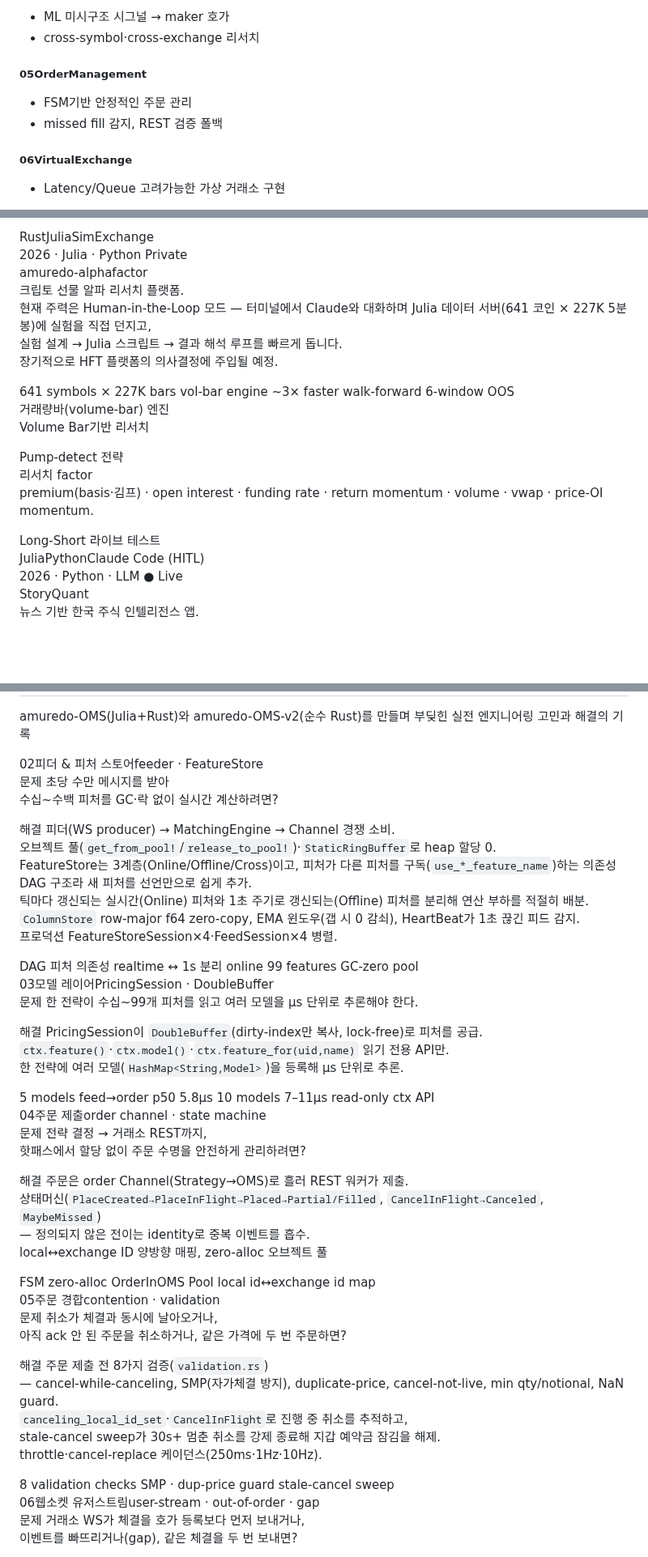
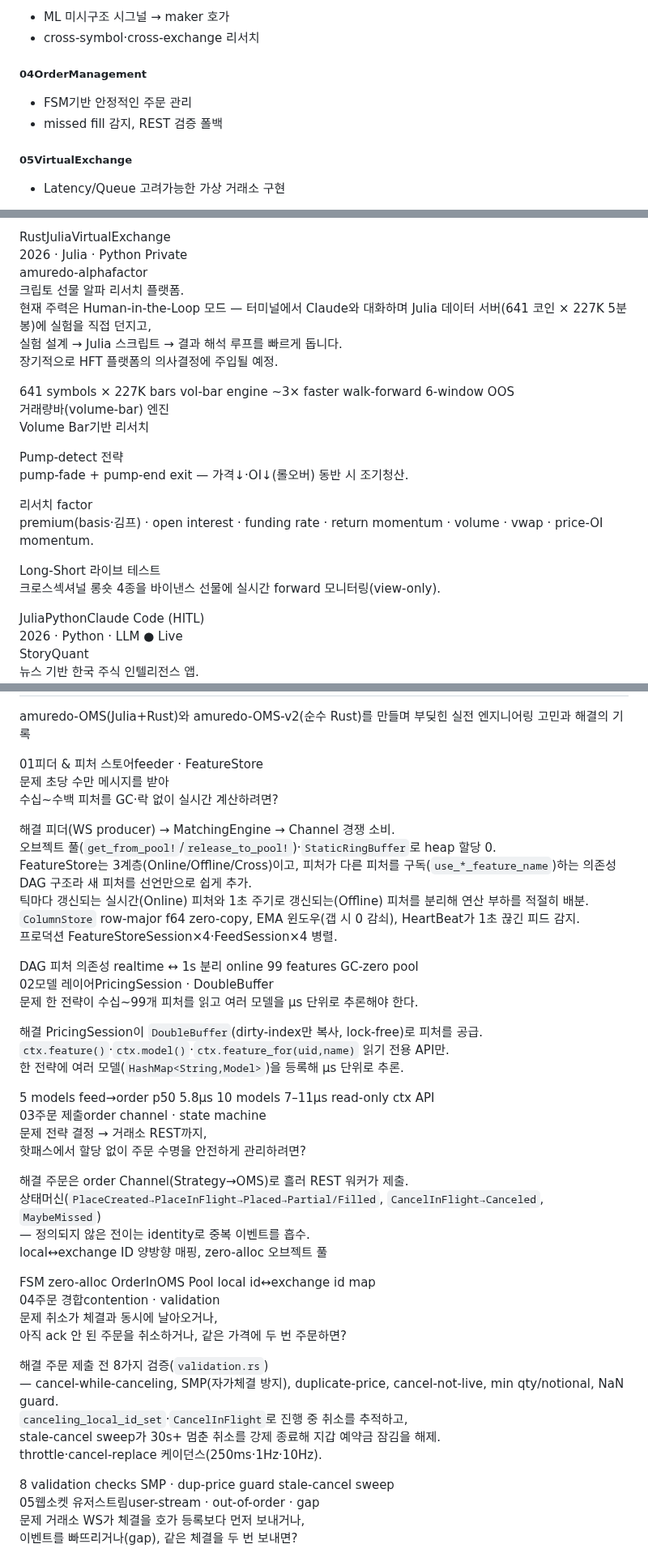
Before and after one commit to donghui-0126/donghui-0126.github.io, a Markdown page: content.md, 3 parts joined by grey strips. Shown at 81% size. Rendered like a GitHub page; blank space fills up the shorter version.

Commit message:
content: 잔여 정리 — OMS·Engineering 번호 연속화, VirtualExchange 명칭 통일, 빈 블록 채움/제거, 가상거래소 중복 제거
- OMS 박스 01–05, Engineering 01–05 연속 번호
- SimExchange→VirtualExchange 통일, Forward Test 빈 metrics 제거
- alphafactor Pump-detect·Long-Short sub 본문 추가
- Quant Research 카드의 가상거래소 중복 문장 제거

Co-Authored-By: Claude Opus 4.8 (1M context) <noreply@anthropic.com>

```diff
--- a/content.md
+++ b/content.md
@@ -67,10 +67,10 @@
       <div class="bd"><h5><span class="n">03</span>ML Market Making</h5><ul>
         <li>ML 미시구조 시그널 → maker 호가</li>
         <li>cross-symbol·cross-exchange 리서치</li></ul></div>
-      <div class="bd"><h5><span class="n">05</span>OrderManagement</h5><ul>
+      <div class="bd"><h5><span class="n">04</span>OrderManagement</h5><ul>
         <li>FSM기반 안정적인 주문 관리</li>
         <li>missed fill 감지, REST 검증 폴백</li></ul></div>
-      <div class="bd"><h5><span class="n">06</span>VirtualExchange</h5><ul>
+      <div class="bd"><h5><span class="n">05</span>VirtualExchange</h5><ul>
         <li>Latency/Queue 고려가능한 가상 거래소 구현</li></ul></div>
     </div>
     <div class="stack"><span class="t">Rust (Infra)</span><span class="t">Julia (EDA)</span></div>
@@ -103,5 +101,5 @@
     <p class="proj-desc" style="margin-top:0">큐 포지션 추적 fill 모델 사다리(EndOfQueue→QueueBased) — 내 호가 앞 물량이 빠진 만큼만 체결.<br>레이턴시(주문 왕복·피드 지연)를 주입해 의사결정-체결 시차를 재현.</p>
-    <div class="stack"><span class="t">Rust</span><span class="t">Julia</span><span class="t">SimExchange</span></div>
+    <div class="stack"><span class="t">Rust</span><span class="t">Julia</span><span class="t">VirtualExchange</span></div>
   </article>
 
   <article class="proj reveal">
@@ -121,9 +119,11 @@
     <div class="sub">거래량바(volume-bar) 엔진</div>
     <p class="proj-desc" style="margin-top:0">Volume Bar기반 리서치</p>
     <div class="sub">Pump-detect 전략</div>
+    <p class="proj-desc" style="margin-top:0">pump-fade + pump-end exit — 가격↓·OI↓(롤오버) 동반 시 조기청산.</p>
     <div class="sub">리서치 factor</div>
     <p class="proj-desc" style="margin-top:0">premium(basis·김프) · open interest · funding rate · return momentum · volume · vwap · price-OI momentum.</p>
     <div class="sub">Long-Short 라이브 테스트</div>
+    <p class="proj-desc" style="margin-top:0">크로스섹셔널 롱숏 4종을 바이낸스 선물에 실시간 forward 모니터링(view-only).</p>
     <div class="stack"><span class="t">Julia</span><span class="t">Python</span><span class="t">Claude Code (HITL)</span></div>
   </article>
 
@@ -174,7 +174,7 @@
 <div class="ts-list">
 
   <article class="ts reveal">
-    <div class="ts-h"><span class="n">02</span><span class="tt">피더 &amp; 피처 스토어</span><span class="en">feeder · FeatureStore</span></div>
+    <div class="ts-h"><span class="n">01</span><span class="tt">피더 &amp; 피처 스토어</span><span class="en">feeder · FeatureStore</span></div>
     <p class="jp prob"><span class="lab">문제</span> 초당 수만 메시지를 받아<br>수십~수백 피처를 GC·락 없이 실시간 계산하려면?</p>
     <p class="jp sol"><span class="lab">해결</span> 피더(WS producer) → MatchingEngine → Channel 경쟁 소비.<br>오브젝트 풀(<code>get_from_pool!</code>/<code>release_to_pool!</code>)·<code>StaticRingBuffer</code>로 heap 할당 0.<br>FeatureStore는 3계층(Online/Offline/Cross)이고, 피처가 다른 피처를 구독(<code>use_*_feature_name</code>)하는 의존성 DAG 구조라 새 피처를 선언만으로 쉽게 추가.<br>틱마다 갱신되는 실시간(Online) 피처와 1초 주기로 갱신되는(Offline) 피처를 분리해 연산 부하를 적절히 배분.<br><code>ColumnStore</code> row-major f64 zero-copy, EMA 윈도우(갭 시 0 감쇠), HeartBeat가 1초 끊긴 피드 감지.<br>프로덕션 FeatureStoreSession×4·FeedSession×4 병렬.</p>
     <div class="metrics">
@@ -186,7 +186,7 @@
   </article>
 
   <article class="ts reveal">
-    <div class="ts-h"><span class="n">03</span><span class="tt">모델 레이어</span><span class="en">PricingSession · DoubleBuffer</span></div>
+    <div class="ts-h"><span class="n">02</span><span class="tt">모델 레이어</span><span class="en">PricingSession · DoubleBuffer</span></div>
     <p class="jp prob"><span class="lab">문제</span> 한 전략이 수십~99개 피처를 읽고 여러 모델을 µs 단위로 추론해야 한다.</p>
     <p class="jp sol"><span class="lab">해결</span> PricingSession이 <code>DoubleBuffer</code>(dirty-index만 복사, lock-free)로 피처를 공급.<br> <code>ctx.feature()</code>·<code>ctx.model()</code>·<code>ctx.feature_for(uid,name)</code> 읽기 전용 API만.<br>한 전략에 여러 모델(<code>HashMap&lt;String,Model&gt;</code>)을 등록해 µs 단위로 추론.</p>
     <div class="metrics">
@@ -197,7 +197,7 @@
   </article>
 
   <article class="ts reveal">
-    <div class="ts-h"><span class="n">04</span><span class="tt">주문 제출</span><span class="en">order channel · state machine</span></div>
+    <div class="ts-h"><span class="n">03</span><span class="tt">주문 제출</span><span class="en">order channel · state machine</span></div>
     <p class="jp prob"><span class="lab">문제</span> 전략 결정 → 거래소 REST까지,<br>핫패스에서 할당 없이 주문 수명을 안전하게 관리하려면?</p>
     <p class="jp sol"><span class="lab">해결</span> 주문은 order Channel(Strategy→OMS)로 흘러 REST 워커가 제출.<br>상태머신(<code>PlaceCreated→PlaceInFlight→Placed→Partial/Filled</code>, <code>CancelInFlight→Canceled</code>, <code>MaybeMissed</code>)<br>— 정의되지 않은 전이는 identity로 중복 이벤트를 흡수.<br>local↔exchange ID 양방향 매핑, zero-alloc 오브젝트 풀</p>
     <div class="metrics">
@@ -208,7 +208,7 @@
   </article>
 
   <article class="ts reveal">
-    <div class="ts-h"><span class="n">05</span><span class="tt">주문 경합</span><span class="en">contention · validation</span></div>
+    <div class="ts-h"><span class="n">04</span><span class="tt">주문 경합</span><span class="en">contention · validation</span></div>
     <p class="jp prob"><span class="lab">문제</span> 취소가 체결과 동시에 날아오거나,<br>아직 ack 안 된 주문을 취소하거나, 같은 가격에 두 번 주문하면?</p>
     <p class="jp sol"><span class="lab">해결</span> 주문 제출 전 8가지 검증(<code>validation.rs</code>)<br>— cancel-while-canceling, SMP(자가체결 방지), duplicate-price, cancel-not-live, min qty/notional, NaN guard.<br><code>canceling_local_id_set</code>·<code>CancelInFlight</code>로 진행 중 취소를 추적하고,<br>stale-cancel sweep가 30s+ 멈춘 취소를 강제 종료해 지갑 예약금 잠김을 해제.<br>throttle·cancel-replace 케이던스(250ms·1Hz·10Hz).</p>
     <div class="metrics">
@@ -219,7 +219,7 @@
   </article>
 
   <article class="ts reveal">
-    <div class="ts-h"><span class="n">06</span><span class="tt">웹소켓 유저스트림</span><span class="en">user-stream · out-of-order · gap</span></div>
+    <div class="ts-h"><span class="n">05</span><span class="tt">웹소켓 유저스트림</span><span class="en">user-stream · out-of-order · gap</span></div>
     <p class="jp prob"><span class="lab">문제</span> 거래소 WS가 체결을 호가 등록보다 먼저 보내거나,<br>이벤트를 빠뜨리거나(gap), 같은 체결을 두 번 보내면?</p>
     <p class="jp sol"><span class="lab">해결</span> ① 순서 역전 — <code>pending_ws_buffer</code>(64)가 early-fill을 버퍼링했다가 REST 매핑이 생기면 순서대로 replay.<br>② 누락 — <code>MissedFillDetector</code>가 체결틱이 내 호가를 관통하면 grace 2000ms 대기 후 REST로 실체 확인.<br>③ 끊김 — listen-key <code>keep_alive_loop</code> + 2–5s 백오프 auto-reconnect.<br>④ 중복 — <code>processed_trade_id_set</code> trade_id dedup + 상태머신 중복 흡수.</p>
     <div class="metrics">
```
Also changed, not shown: other parts of content.md (+2 -4 lines).
